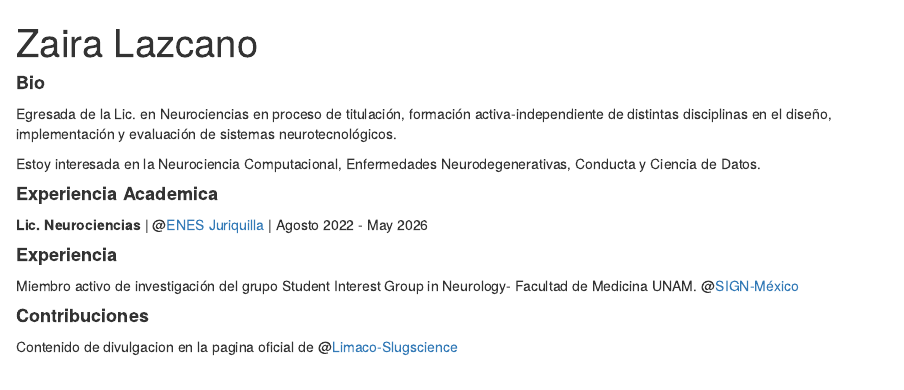
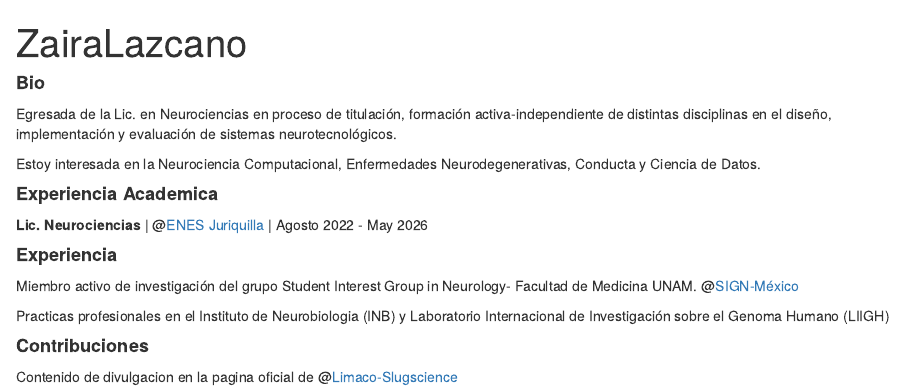
Before and after one commit to zairaval/zairaval.github.io, an R Markdown document (index.Rmd): the page in a window 1100 px wide, from its top. Rendered offline with R 4.5, knitr and Pandoc, with nearby package versions; drawn as R Markdown's standard HTML page in place of the format the file asks for.

Commit message:
Actualización de mi página web

```diff
--- a/index.Rmd
+++ b/index.Rmd
@@ -1,5 +1,5 @@
 ---
-title: "Zaira Lazcano"
+title: "ZairaLazcano"
 image: "ZAI_n.jpg"
 links:
   - label: '`r fontawesome::fa(name = "linkedin", fill = "steelblue")` LinkedIn'
@@ -36,6 +36,9 @@ Estoy interesada en la Neurociencia Computacional, Enfermedades Neurodegenerativ
 
 Miembro activo de investigación del grupo Student Interest Group in Neurology- Facultad de Medicina UNAM. \@[SIGN-México](https://sites.google.com/view/sign-unam/p%C3%A1gina-principal?utm_source=ig&utm_medium=social&utm_content=link_in_bio&fbclid=PAZXh0bgNhZW0CMTEAc3J0YwZhcHBfaWQPOTM2NjE5NzQzMzkyNDU5AAGnOxzI4j2NWLVC9Cp_YxCoPpv7V4TU4fKBq1s62s0HSBfxwLZjhSBS8Omnlsc_aem_yN9_F7VnLXPEW5L7q-0SOQ)
 
+Practicas profesionales en el Instituto de Neurobiologia (INB) y Laboratorio Internacional de Investigación sobre el Genoma Humano (LIIGH)
+
+
 #### **Contribuciones**
 
 Contenido de divulgacion en la pagina oficial de \@[Limaco-Slugscience](https://limaco.lavis.unam.mx/regeneracion/)
```
